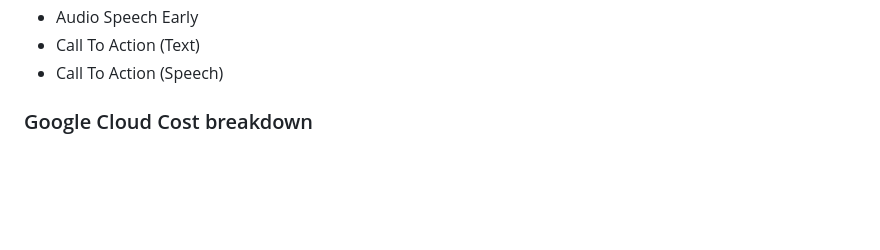
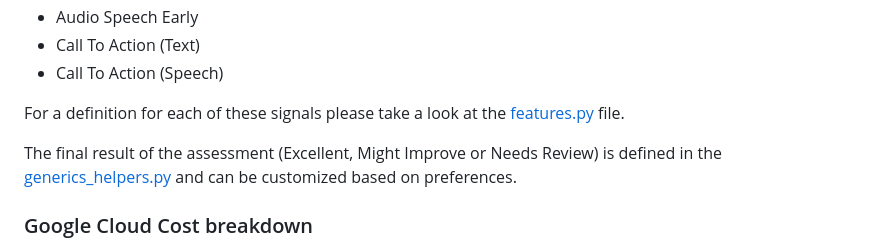
Before and after one commit to google-marketing-solutions/abcds-detector, a Markdown page: README.md, the part around the change. GitHub-like rendering; blank space fills up the shorter version.

Commit message:
Update README.md to contain details on features definitions and final result of assessment details

```diff
--- a/README.md
+++ b/README.md
@@ -73,6 +73,10 @@ ABCDs Detector MVP supports a single video evaluation for the following features
   - Audio Speech Early
   - Call To Action (Text)
   - Call To Action (Speech)
+
+For a definition for each of these signals please take a look at the [features.py](https://github.com/google-marketing-solutions/abcds-detector/blob/main/feature_configs/features.py) file.
+
+The final result of the assessment (Excellent, Might Improve or Needs Review) is defined in the [generics_helpers.py](https://github.com/google-marketing-solutions/abcds-detector/blob/main/helpers/generic_helpers.py?plain=1#L186) and can be customized based on preferences.
 
 ### Google Cloud Cost breakdown
 
```
